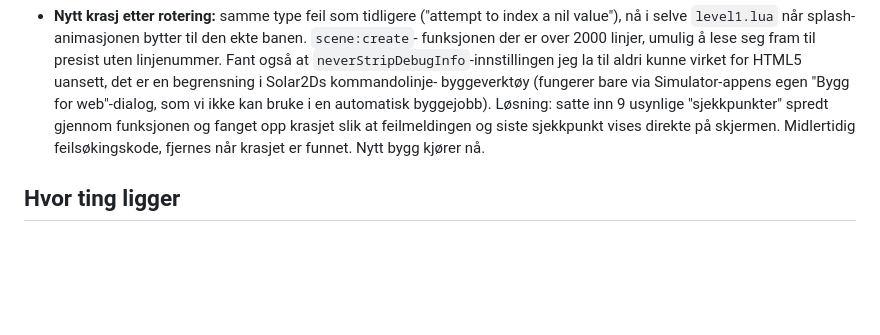
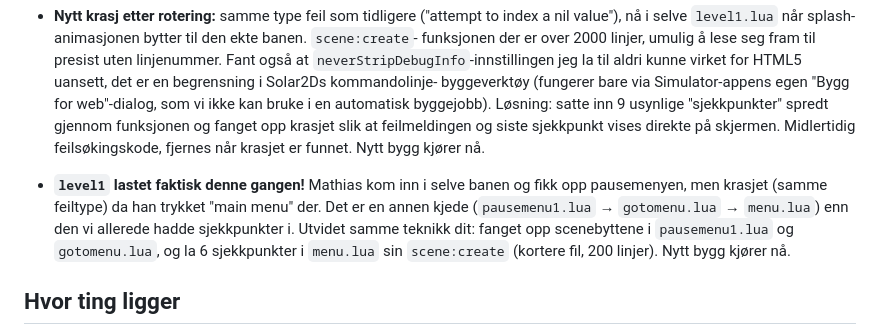
Before and after one commit to t-event/Roller, a Markdown page: TIL-ORJAN.md, the part around the change. Drawn GitHub-style; blank space fills up the shorter version.

Commit message:
Oppdater loggen til Ørjan: level1 laster, nytt krasj på main menu
Co-Authored-By: Claude Sonnet 5 <noreply@anthropic.com>
Claude-Session: https://claude.ai/code/session_01KM3gBnL2KBiiwgB3FdLDrQ

```diff
--- a/TIL-ORJAN.md
+++ b/TIL-ORJAN.md
@@ -152,6 +152,14 @@ gjort med koden din, i vanlig språk, oppdatert etter hvert.
   funksjonen og fanget opp krasjet slik at feilmeldingen og siste
   sjekkpunkt vises direkte på skjermen. Midlertidig feilsøkingskode,
   fjernes når krasjet er funnet. Nytt bygg kjører nå.
+- **`level1` lastet faktisk denne gangen!** Mathias kom inn i selve
+  banen og fikk opp pausemenyen, men krasjet (samme feiltype) da han
+  trykket "main menu" der. Det er en annen kjede
+  (`pausemenu1.lua` → `gotomenu.lua` → `menu.lua`) enn den vi allerede
+  hadde sjekkpunkter i. Utvidet samme teknikk dit: fanget opp
+  scenebyttene i `pausemenu1.lua` og `gotomenu.lua`, og la 6
+  sjekkpunkter i `menu.lua` sin `scene:create` (kortere fil, 200
+  linjer). Nytt bygg kjører nå.
 
 ## Hvor ting ligger
 
```
